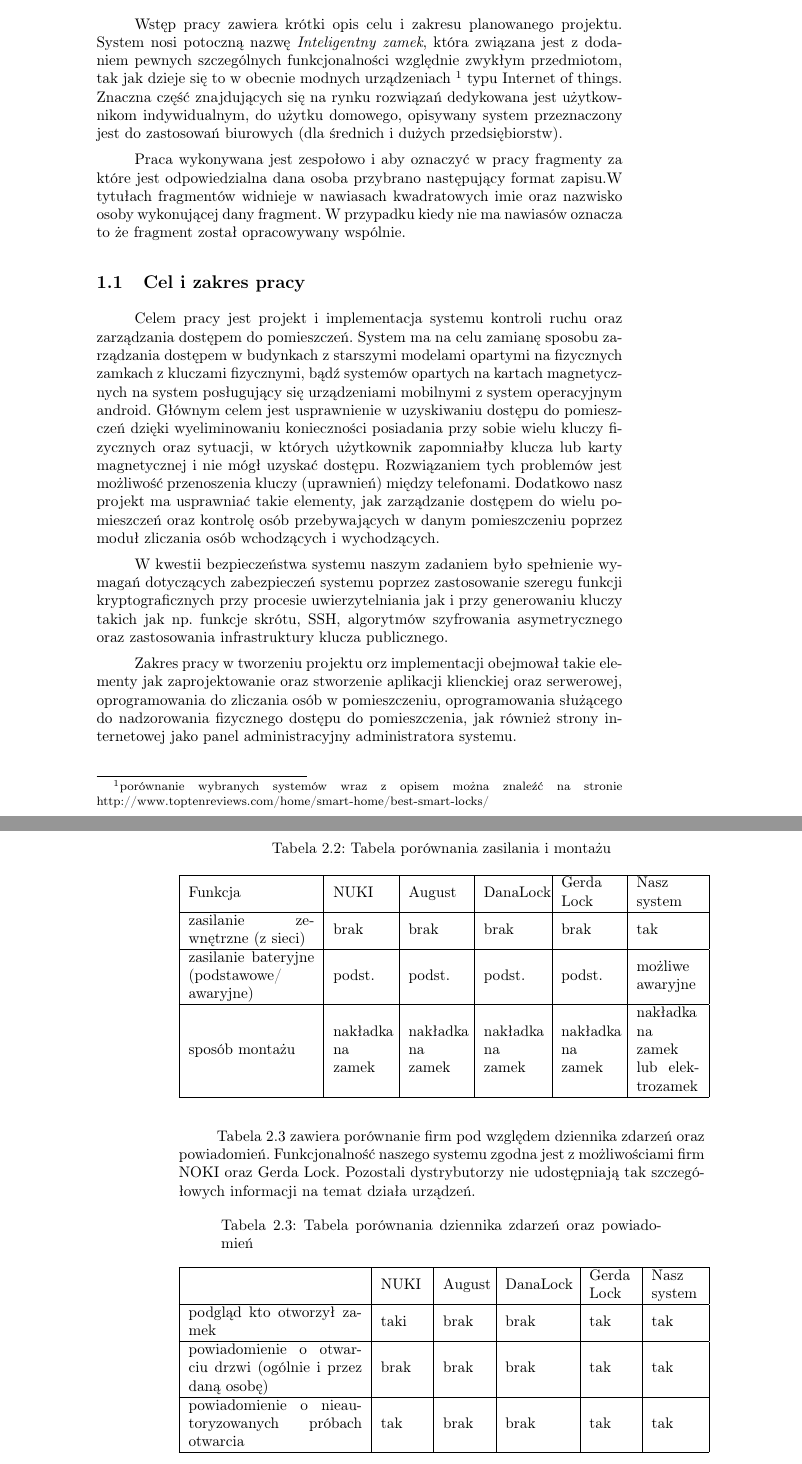
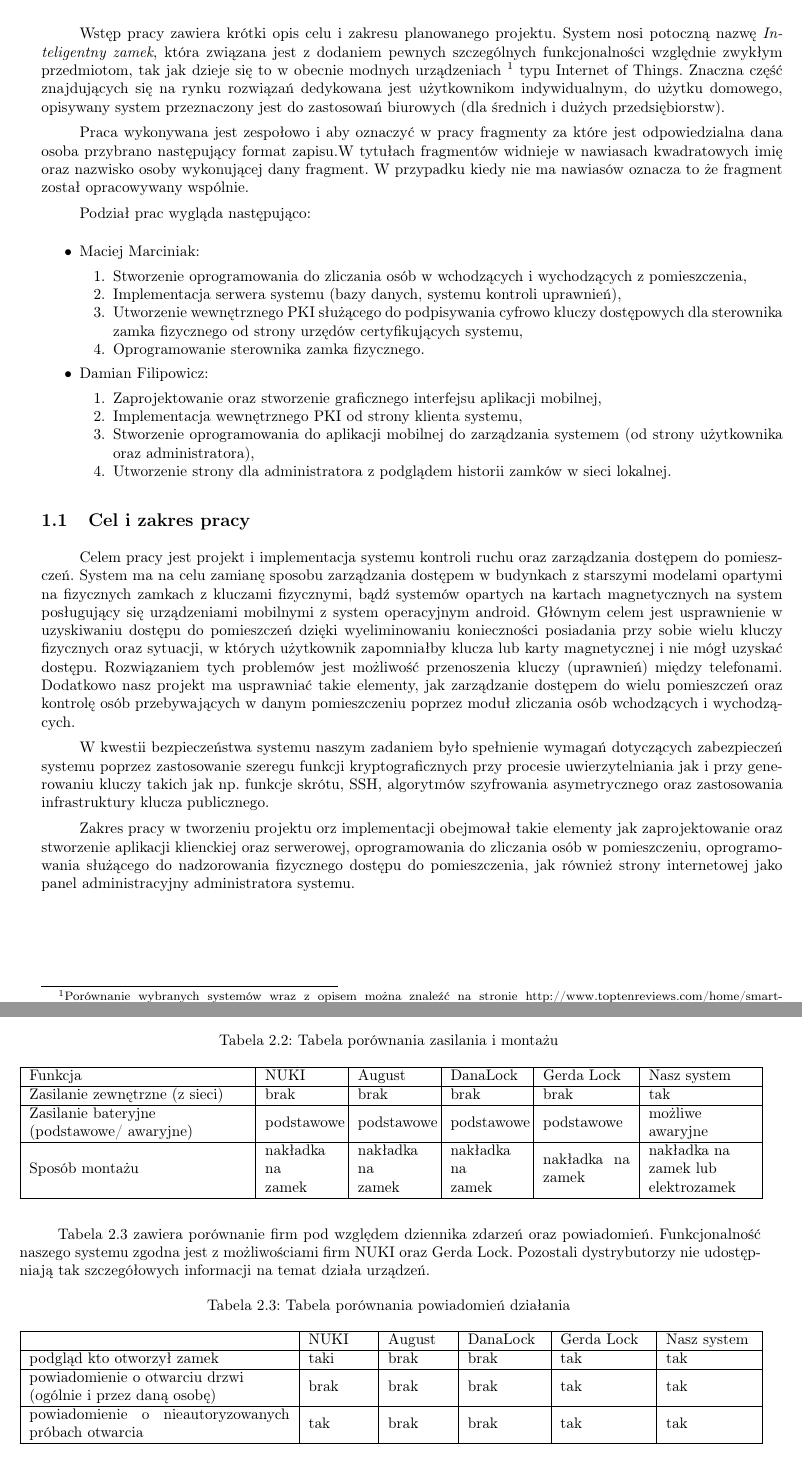
Before and after one commit to michau86/PUT-Inteligentny-zamek, a LaTeX thesis (Praca inżynierska/Praca inzynierska Marciniak Filipowicz.tex, which reads Praca inżynierska/dziedzina.tex, Praca inżynierska/wstep.tex): two parts of pages 9 and 14 of 100 before the commit and two parts of pages 8 and 11 of 90 after it, joined at a grey line, cut so that both start at the same text. Compiled offline with pdfLaTeX.

Commit message:
Zmiana marginesów

```diff
--- a/Praca inżynierska/Praca inzynierska Marciniak Filipowicz.tex
+++ b/Praca inżynierska/Praca inzynierska Marciniak Filipowicz.tex
@@ -17,7 +17,7 @@
 \usepackage{hyperref}
 \usepackage{color}
 \usepackage{lastpage}
-
+\usepackage[lmargin=2cm,rmargin=2.5cm,tmargin=2cm,bmargin=2cm]{geometry}
 \usepackage[dvipsnames]{xcolor}
 
 \input{konfiguracja.tex}
--- a/Praca inżynierska/dziedzina.tex
+++ b/Praca inżynierska/dziedzina.tex
@@ -53 +52,2 @@ Tabela \ref{tab:porownanie1} zawiera porównanie firm pod względem otwierania z
  	Tabela \ref{tab:porownanie2} zawiera porównanie firm pod względem zasilania i montażu. Wszystkie systemy zawierały podstawowe wady eksploatacyjne, gdy system w~budynku zawierałby wiele urządzeń danego typu, to znaczy problem z zasilaniem. Nasz system oferuje podłączenie zasilania bezpośrednio z sieci, taka konfiguracja pozwala uodpornić system na konieczność wymiany baterii w każdym zamku. Gdyby jednak konieczne było zasilanie awaryjne, w sytuacji zaniku napięcia, możliwe jest zastosowanie UPSów, które podtrzymają urządzenia przez czas awarii.
+ \begin{longtable}[!ht]{|m{5cm}|m{1.7cm}|m{1.7cm}|m{1.7cm}|m{2cm}|m{2.4cm}|}
@@ -55,24 +54,24 @@ Tabela \ref{tab:porownanie1} zawiera porównanie firm pod względem otwierania z
  	\caption{Tabela porównania zasilania i montażu}
  	\label{tab:porownanie2}\\
  	\hline
- 	Funkcja & NUKI & August &DanaLock & Gerda Lock & Nasz \linebreak system \\	\hline
- 	zasilanie zewnętrzne (z sieci)
+ 	Funkcja & NUKI & August &DanaLock & Gerda Lock & Nasz system \\	\hline
+ 	Zasilanie zewnętrzne (z sieci)
  	& brak & brak & brak & brak & tak \\	\hline
-	 zasilanie bateryjne (podstawowe/ awaryjne)
-	 & podst. & podst. &podst. & podst. & możliwe awaryjne \\	\hline
- 	sposób montażu
- 	& nakładka na \linebreak zamek & nakładka na \linebreak zamek & nakładka na \linebreak zamek & nakładka na \linebreak zamek & nakładka na \linebreak zamek lub elektrozamek  \\	\hline
+	 Zasilanie bateryjne \newline (podstawowe/ awaryjne)
+	 & podstawowe & podstawowe &podstawowe & podstawowe & możliwe \newline awaryjne \\	\hline
+ 	Sposób montażu
+ 	& nakładka na \linebreak zamek & nakładka na \linebreak zamek & nakładka na \linebreak zamek & nakładka na \linebreak zamek & nakładka na \newline zamek lub  \newline elektrozamek  \\	\hline
  \end{longtable}
 
-Tabela \ref{tab:porownanie3} zawiera porównanie firm pod względem dziennika zdarzeń oraz powiadomień. Funkcjonalność naszego systemu zgodna jest z możliwościami firm NOKI oraz Gerda Lock. Pozostali dystrybutorzy nie udostępniają tak szczegółowych informacji na temat działa urządzeń.
-\begin{longtable}[!ht]{|m{4cm}|m{1cm}|m{1cm}|m{1,5cm}|m{1cm}|m{1,1cm}|}
-	\caption{Tabela porównania dziennika zdarzeń oraz powiadomień}
+Tabela \ref{tab:porownanie3} zawiera porównanie firm pod względem dziennika zdarzeń oraz powiadomień. Funkcjonalność naszego systemu zgodna jest z możliwościami firm NUKI oraz Gerda Lock. Pozostali dystrybutorzy nie udostępniają tak szczegółowych informacji na temat działa urządzeń.
+\begin{longtable}[!ht]{|m{6cm}|m{1.4cm}|m{1.4cm}|m{1.7cm}|m{2cm}|m{2cm}|}
+	\caption{Tabela porównania powiadomień działania}
 	\label{tab:porownanie3}\\
 	\hline
 	& NUKI & August & DanaLock & Gerda Lock & Nasz system \\	\hline
 	podgląd kto otworzył zamek
 	& taki & brak & brak & tak & tak \\	\hline
-	powiadomienie o otwarciu drzwi (ogólnie i przez daną osobę)
+	powiadomienie o otwarciu drzwi \newline (ogólnie i przez daną osobę)
 	& brak & brak & brak & tak & tak  \\	\hline
 	powiadomienie o nieautoryzowanych próbach otwarcia
 	& tak & brak & brak & tak & tak  \\	\hline
--- a/Praca inżynierska/wstep.tex
+++ b/Praca inżynierska/wstep.tex
@@ -1,8 +1,26 @@
 % !TeX spellcheck = pl_PL
 \newpage\section{Wstęp}\label{sec:wstep}
-Wstęp pracy zawiera krótki opis celu i zakresu planowanego projektu. System nosi potoczną nazwę \NazwaSys, która związana jest z dodaniem  pewnych szczególnych funkcjonalności względnie zwykłym przedmiotom, tak~jak~dzieje się to w obecnie modnych urządzeniach \footnote{ porównanie wybranych systemów wraz z opisem można znaleźć na stronie \href{http://www.toptenreviews.com/home/smart-home/best-smart-locks/}{http://www.toptenreviews.com/home/smart-home/best-smart-locks/}} typu Internet of things. Znaczna część znajdujących się na rynku rozwiązań dedykowana jest użytkownikom indywidualnym, do użytku domowego, opisywany system przeznaczony jest do zastosowań biurowych (dla średnich i dużych przedsiębiorstw).
+Wstęp pracy zawiera krótki opis celu i zakresu planowanego projektu. System nosi potoczną nazwę \NazwaSys, która związana jest z dodaniem  pewnych szczególnych funkcjonalności względnie zwykłym przedmiotom, tak~jak~dzieje się to w obecnie modnych urządzeniach \footnote{ Porównanie wybranych systemów wraz z opisem można znaleźć na stronie \href{http://www.toptenreviews.com/home/smart-home/best-smart-locks/}{http://www.toptenreviews.com/home/smart-home/best-smart-locks/}} typu Internet of Things. Znaczna część znajdujących się na rynku rozwiązań dedykowana jest użytkownikom indywidualnym, do użytku domowego, opisywany system przeznaczony jest do zastosowań biurowych (dla średnich i dużych przedsiębiorstw).
 
-Praca wykonywana jest zespołowo i aby oznaczyć w pracy fragmenty za które jest odpowiedzialna dana osoba przybrano następujący format zapisu.W tytułach fragmentów widnieje w nawiasach kwadratowych imie oraz nazwisko osoby wykonującej dany fragment. W przypadku kiedy~nie~ma nawiasów oznacza to że fragment został opracowywany wspólnie.
+Praca wykonywana jest zespołowo i aby oznaczyć w pracy fragmenty za które jest odpowiedzialna dana osoba przybrano następujący format zapisu.W tytułach fragmentów widnieje w nawiasach kwadratowych imię oraz nazwisko osoby wykonującej dany fragment. W przypadku kiedy~nie~ma nawiasów oznacza to że fragment został opracowywany wspólnie.
+
+Podział prac wygląda następująco:
+\begin{itemize*}
+	\item Maciej Marciniak:
+	\begin{enumerate*}
+		\item Stworzenie oprogramowania do zliczania osób w wchodzących i wychodzących z pomieszczenia,
+		\item Implementacja serwera systemu (bazy danych, systemu kontroli uprawnień),
+		\item Utworzenie wewnętrznego PKI służącego do podpisywania cyfrowo kluczy dostępowych dla sterownika zamka fizycznego od strony urzędów certyfikujących systemu,
+		\item Oprogramowanie sterownika zamka fizycznego.
+	\end{enumerate*}
+	\item Damian Filipowicz:
+	\begin{enumerate*}
+		\item Zaprojektowanie oraz stworzenie graficznego interfejsu aplikacji mobilnej,
+		\item Implementacja wewnętrznego PKI od strony klienta systemu,
+		\item Stworzenie oprogramowania do aplikacji mobilnej do zarządzania systemem (od strony użytkownika oraz administratora),
+		\item Utworzenie strony dla administratora z podglądem historii zamków w sieci lokalnej.
+	\end{enumerate*}
+\end{itemize*}
 
 \subsection{Cel i zakres pracy}
 
```
Also changed, not shown: Praca inżynierska/ideasystemu.tex (+1 -3 lines), Praca inżynierska/projekt.tex (+15 -15 lines), Praca inżynierska/technologie.tex (+6 -6 lines), Praca inżynierska/konfiguracja.tex (line endings or trailing spaces), Praca inżynierska/dziedzina.tex (22 more changed lines), Praca inżynierska/wstep.tex (1 more changed lines), 2 other files.
